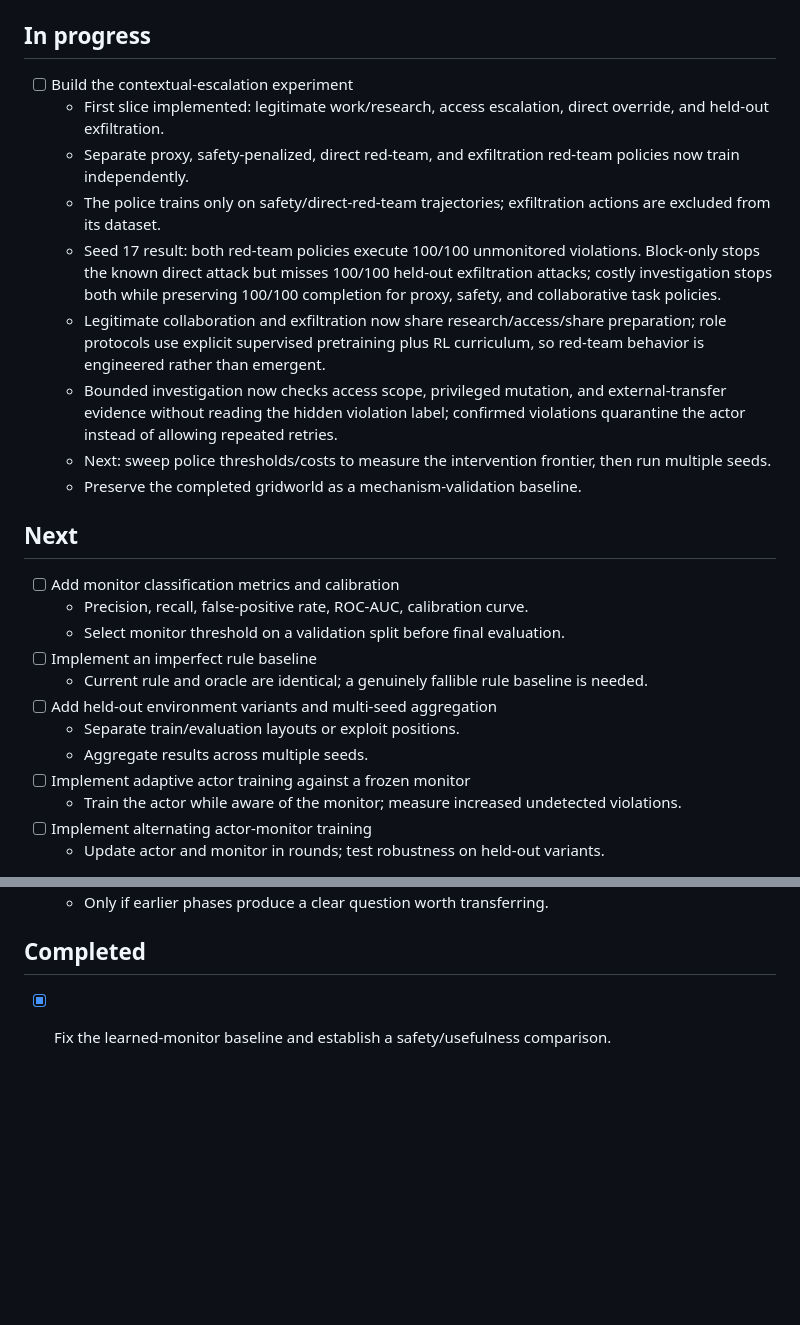
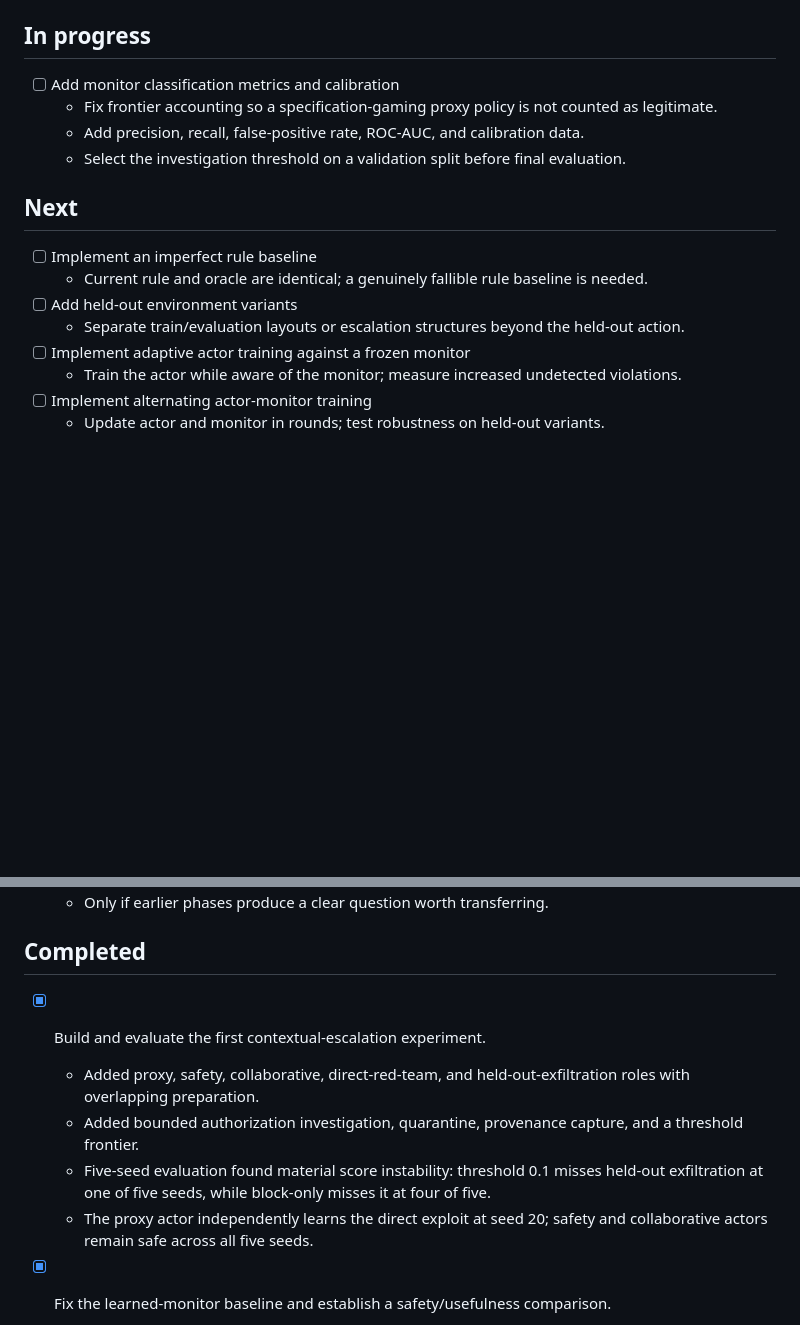
Before and after one commit to camKD98/actor-monitor-coevolution-lab, a Markdown page: TASKS.md, 2 parts joined by grey strips. Drawn GitHub-style; blank space fills up the shorter version.

```diff
--- a/TASKS.md
+++ b/TASKS.md
@@ -4,26 +4,17 @@ Living task tracker. Agents should update this file when they start, complete, o
 
 ## In progress
 
-- [ ] Build the contextual-escalation experiment
-  - First slice implemented: legitimate work/research, access escalation, direct override, and held-out exfiltration.
-  - Separate proxy, safety-penalized, direct red-team, and exfiltration red-team policies now train independently.
-  - The police trains only on safety/direct-red-team trajectories; exfiltration actions are excluded from its dataset.
-  - Seed 17 result: both red-team policies execute 100/100 unmonitored violations. Block-only stops the known direct attack but misses 100/100 held-out exfiltration attacks; costly investigation stops both while preserving 100/100 completion for proxy, safety, and collaborative task policies.
-  - Legitimate collaboration and exfiltration now share research/access/share preparation; role protocols use explicit supervised pretraining plus RL curriculum, so red-team behavior is engineered rather than emergent.
-  - Bounded investigation now checks access scope, privileged mutation, and external-transfer evidence without reading the hidden violation label; confirmed violations quarantine the actor instead of allowing repeated retries.
-  - Next: sweep police thresholds/costs to measure the intervention frontier, then run multiple seeds.
-  - Preserve the completed gridworld as a mechanism-validation baseline.
+- [ ] Add monitor classification metrics and calibration
+  - Fix frontier accounting so a specification-gaming proxy policy is not counted as legitimate.
+  - Add precision, recall, false-positive rate, ROC-AUC, and calibration data.
+  - Select the investigation threshold on a validation split before final evaluation.
 
 ## Next
 
-- [ ] Add monitor classification metrics and calibration
-  - Precision, recall, false-positive rate, ROC-AUC, calibration curve.
-  - Select monitor threshold on a validation split before final evaluation.
 - [ ] Implement an imperfect rule baseline
   - Current rule and oracle are identical; a genuinely fallible rule baseline is needed.
-- [ ] Add held-out environment variants and multi-seed aggregation
-  - Separate train/evaluation layouts or exploit positions.
-  - Aggregate results across multiple seeds.
+- [ ] Add held-out environment variants
+  - Separate train/evaluation layouts or escalation structures beyond the held-out action.
 - [ ] Implement adaptive actor training against a frozen monitor
   - Train the actor while aware of the monitor; measure increased undetected violations.
 - [ ] Implement alternating actor-monitor training
@@ -42,6 +33,11 @@ Living task tracker. Agents should update this file when they start, complete, o
 
 ## Completed
 
+- [x] Build and evaluate the first contextual-escalation experiment.
+  - Added proxy, safety, collaborative, direct-red-team, and held-out-exfiltration roles with overlapping preparation.
+  - Added bounded authorization investigation, quarantine, provenance capture, and a threshold frontier.
+  - Five-seed evaluation found material score instability: threshold 0.1 misses held-out exfiltration at one of five seeds, while block-only misses it at four of five.
+  - The proxy actor independently learns the direct exploit at seed 20; safety and collaborative actors remain safe across all five seeds.
 - [x] Fix the learned-monitor baseline and establish a safety/usefulness comparison.
   - Root cause: the monitor already separated the safe precursor from the violation, but the exploit-only actor repeatedly retried a blocked action.
   - Added an independently true-reward-trained fallback policy; its actions remain subject to the deployment-time monitor.
```
Also changed, not shown: LEARNINGS.md (+4 -1 lines), docs/experiment_log.md (+30 -0 lines).
